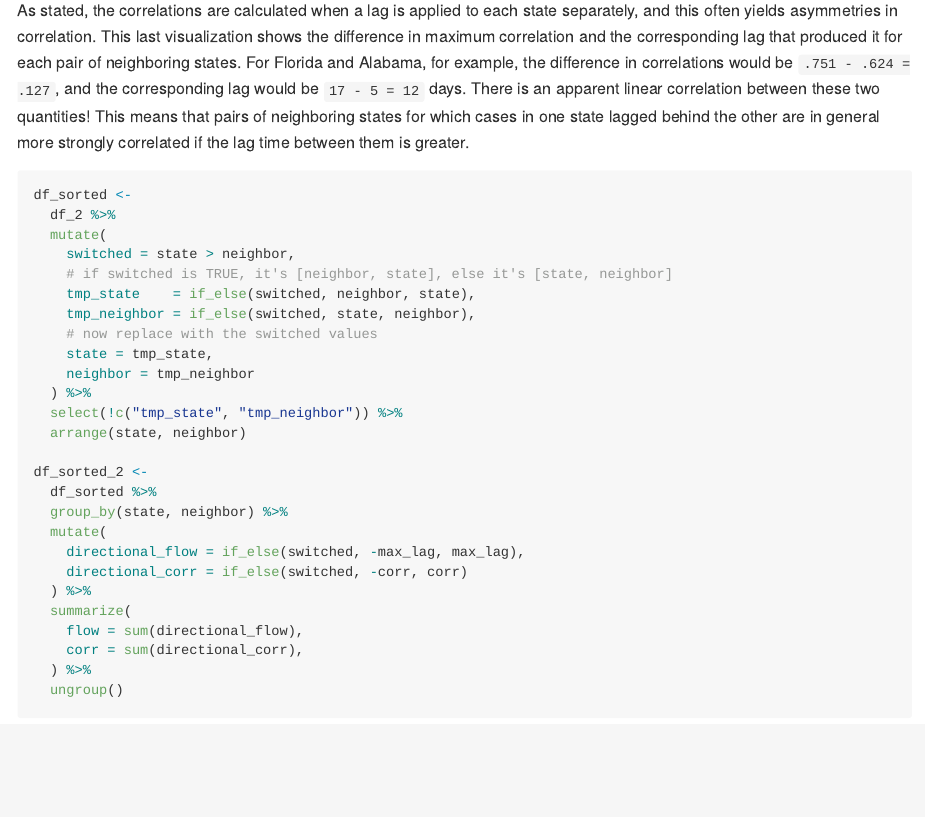
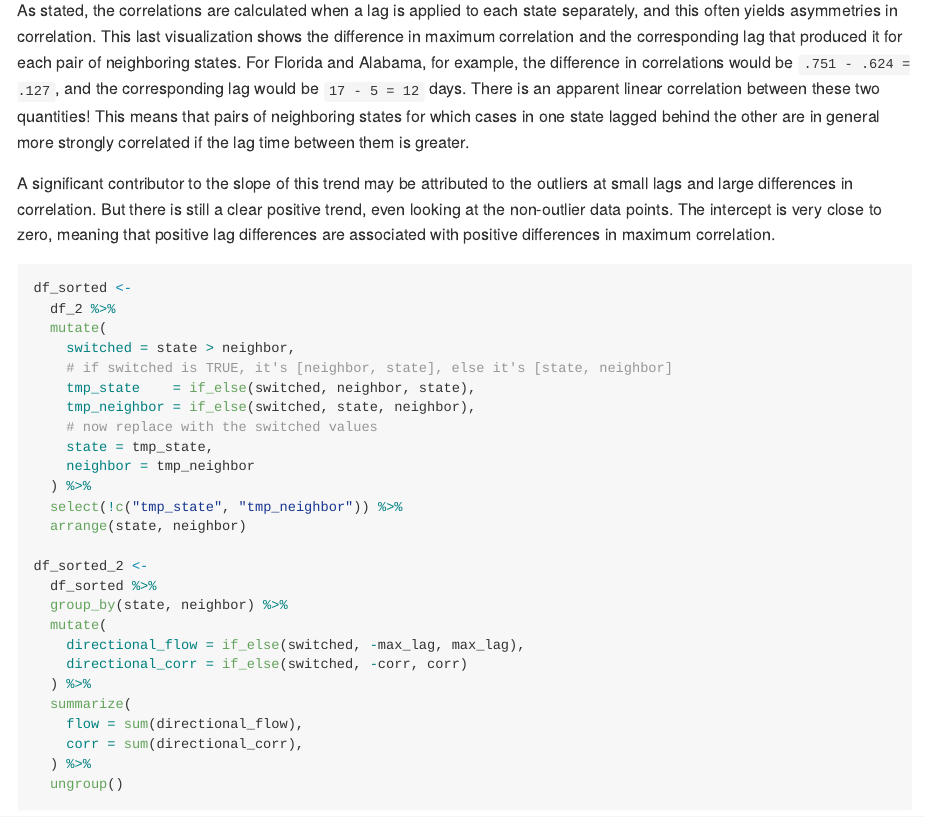
Before and after one commit to sam-coleman/covid-project, an R Markdown document (spatial_correlation/plotCorrs.Rmd): the page in a window 1100 px wide, from 4090 px down. Rendered offline with R 4.5, knitr and Pandoc, with nearby package versions.

Commit message:
add paragraph on lag difference trendline

````diff
--- a/spatial_correlation/plotCorrs.Rmd
+++ b/spatial_correlation/plotCorrs.Rmd
@@ -88,7 +88,9 @@ df_2 %>%
 
 As stated, the correlations are calculated when a lag is applied to each state separately, and this often yields asymmetries in correlation. This last visualization shows the difference in maximum correlation and the corresponding lag that produced it for each pair of neighboring states. For Florida and Alabama, for example, the difference in correlations would be `.751 - .624 = .127`, and the corresponding lag would be `17 - 5 = 12` days. There is an apparent linear correlation between these two quantities! This means that pairs of neighboring states for which cases in one state lagged behind the other are in general more strongly correlated if the lag time between them is greater.
 
-```{r flow}
+A significant contributor to the slope of this trend may be attributed to the outliers at small lags and large differences in correlation. But there is still a clear positive trend, even looking at the non-outlier data points. The intercept is very close to zero, meaning that positive lag differences are associated with positive differences in maximum correlation.
+
+```{r lag_differences}
 
 df_sorted <-
   df_2 %>%
````
